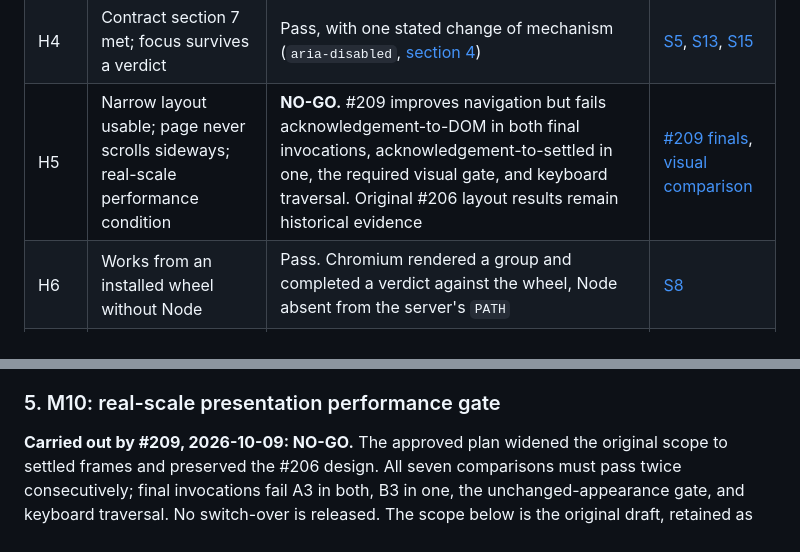
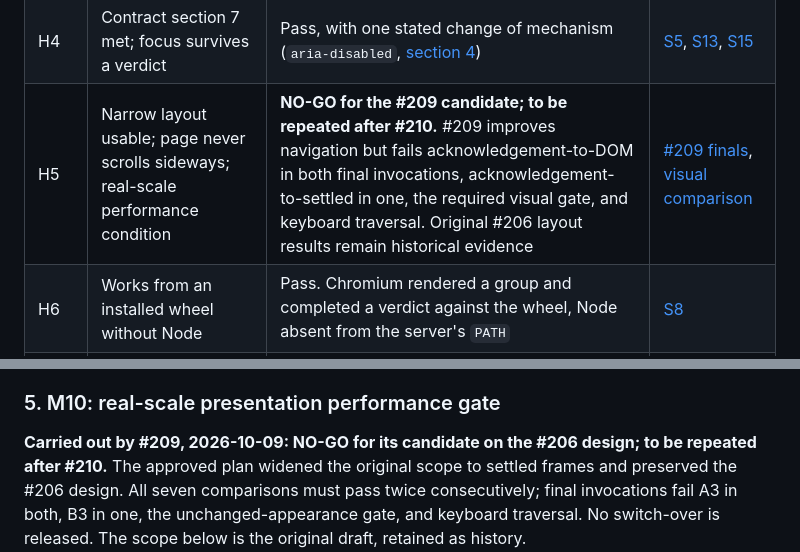
Before and after one commit to tonym999/vault-cleaner, a Markdown page: docs/frontend-framework-decision.md, 2 parts joined by grey strips. Rendered like a GitHub page.

```diff
--- a/docs/frontend-framework-decision.md
+++ b/docs/frontend-framework-decision.md
@@ -56,7 +87,7 @@ The H1–H9 table preserves #206’s architectural results. H5 now records
 | H2 | Untrusted values inert; ids and hashes opaque | Pass, in two passes. With all 602 strings replaced: no element created, no dialog, no violation, ids byte-identical in the DOM, and no member has verdict buttons. With the three values that decide eligibility kept (574 strings replaced): the same, and the id is byte-identical in the verdict request body | [S2](evidence/issue-206/README.md#s2-hostile-content-gate-h2), [source rules](evidence/issue-206/README.md#source-rules-gates-h2-h8) |
 | H3 | Acknowledged state only; no replay; correct across finalise, reset and disconnect | Pass. The already-open page reaches the frozen state with the revision pair unchanged | [S3](evidence/issue-206/README.md#s3-acknowledged-state-only-gate-h3), [S4](evidence/issue-206/README.md#s4-finalise-reset-disconnect-gate-h3) |
 | H4 | Contract section 7 met; focus survives a verdict | Pass, with one stated change of mechanism (`aria-disabled`, [section 4](#4-design)) | [S5](evidence/issue-206/README.md#s5-focus-and-live-regions-gate-h4), [S13](evidence/issue-206/README.md#s13-automated-accessibility-check-gate-h4), [S15](evidence/issue-206/README.md#s15-real-scale-gates-h1-h4-h5) |
-| H5 | Narrow layout usable; page never scrolls sideways; real-scale performance condition | **NO-GO.** #209 improves navigation but fails acknowledgement-to-DOM in both final invocations, acknowledgement-to-settled in one, the required visual gate, and keyboard traversal. Original #206 layout results remain historical evidence | [#209 finals](evidence/issue-209/README.md#step-3-and-final-invocation-5--containment), [visual comparison](evidence/issue-209/README.md#gate-d--visual-comparison) |
+| H5 | Narrow layout usable; page never scrolls sideways; real-scale performance condition | **NO-GO for the #209 candidate; to be repeated after #210.** #209 improves navigation but fails acknowledgement-to-DOM in both final invocations, acknowledgement-to-settled in one, the required visual gate, and keyboard traversal. Original #206 layout results remain historical evidence | [#209 finals](evidence/issue-209/README.md#step-3-and-final-invocation-5--containment), [visual comparison](evidence/issue-209/README.md#gate-d--visual-comparison) |
 | H6 | Works from an installed wheel without Node | Pass. Chromium rendered a group and completed a verdict against the wheel, Node absent from the server's `PATH` | [S8](evidence/issue-206/README.md#s8-installed-wheel-in-a-browser-gate-h6) |
 | H7 | Auth, Host, Origin and `no-store` unchanged; CSP unchanged or within the approved envelope | Pass with the **unchanged** policy. No addition is used | [S7](evidence/issue-206/README.md#s7-content-security-policy-gate-h7), [S9](evidence/issue-206/README.md#s9-request-envelope-gate-h7) |
 | H8 | Maintenance effort is clearly lower | Pass, on structure and not on size. Verdict and reasons in [section 6](#6-comparison) | [S12](evidence/issue-206/README.md#s12-code-comparison-npm-tree-and-licences-gate-h8), [S14](evidence/issue-206/README.md#s14-change-exercises-gate-h8) |
@@ -859,7 +891,8 @@ beyond what `review_ui.js` already does.
 
 ### 5. M10: real-scale presentation performance gate
 
-**Carried out by #209, 2026-10-09: NO-GO.** The approved plan widened the
+**Carried out by #209, 2026-10-09: NO-GO for its candidate on the #206
+design; to be repeated after #210.** The approved plan widened the
 original scope to settled frames and preserved the #206 design. All seven
 comparisons must pass twice consecutively; final invocations fail A3 in both,
 B3 in one, the unchanged-appearance gate, and keyboard traversal. No switch-over is released.
```
Also changed, not shown: other parts of docs/frontend-framework-decision.md (+40 -8 lines), worklog/2026-10-10-issue-209-decision-wording.md (added, +46 -0 lines).
